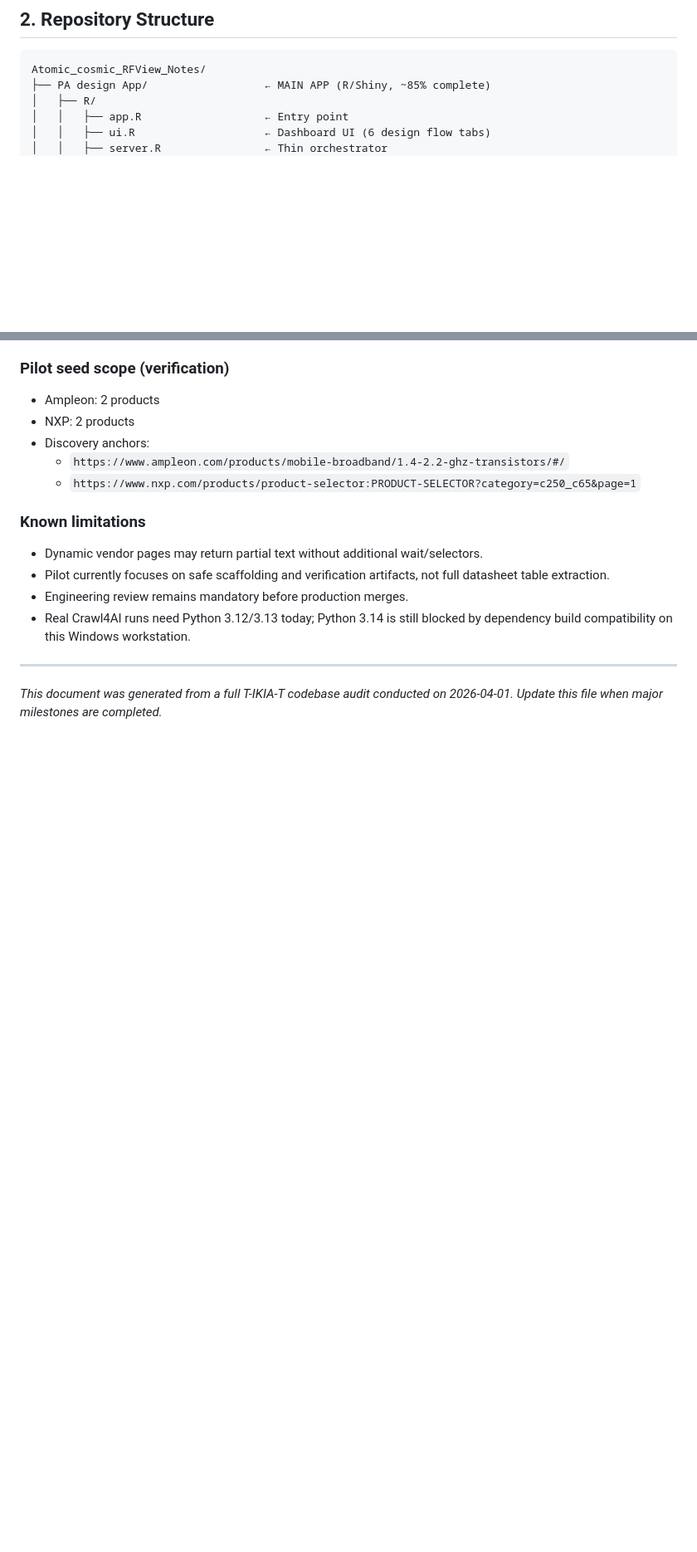
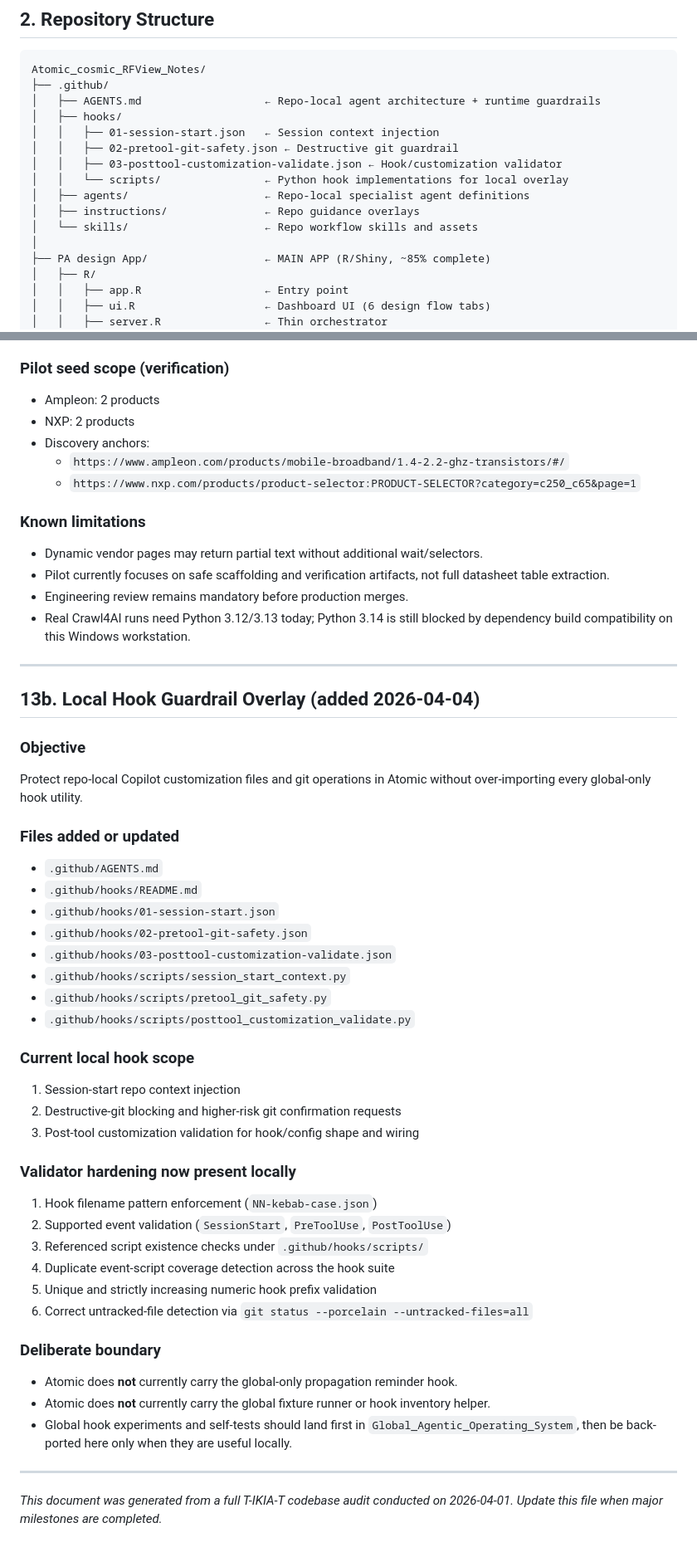
Before and after one commit to rbr-t/Atomic_cosmic_RFView_Notes, a Markdown page: CLAUDE.md, 2 parts joined by grey strips. Shown at 83% size. GitHub-like rendering; blank space fills up the shorter version.

Commit message:
Update CLAUDE.md to reflect local hook guardrail overlay and validator hardening

````diff
--- a/CLAUDE.md
+++ b/CLAUDE.md
@@ -28,6 +28,17 @@ A multi-component **RF Engineering platform** combining:
 
 ```
 Atomic_cosmic_RFView_Notes/
+├── .github/
+│   ├── AGENTS.md                   ← Repo-local agent architecture + runtime guardrails
+│   ├── hooks/
+│   │   ├── 01-session-start.json   ← Session context injection
+│   │   ├── 02-pretool-git-safety.json ← Destructive git guardrail
+│   │   ├── 03-posttool-customization-validate.json ← Hook/customization validator
+│   │   └── scripts/                ← Python hook implementations for local overlay
+│   ├── agents/                     ← Repo-local specialist agent definitions
+│   ├── instructions/               ← Repo guidance overlays
+│   └── skills/                     ← Repo workflow skills and assets
+│
 ├── PA design App/                  ← MAIN APP (R/Shiny, ~85% complete)
 │   ├── R/
 │   │   ├── app.R                   ← Entry point
@@ -375,4 +390,39 @@ Provide a compliant, auditable ingestion path to refresh vendor device libraries
 
 ---
 
+## 13b. Local Hook Guardrail Overlay (added 2026-04-04)
+
+### Objective
+Protect repo-local Copilot customization files and git operations in Atomic without over-importing every global-only hook utility.
+
+### Files added or updated
+- `.github/AGENTS.md`
+- `.github/hooks/README.md`
+- `.github/hooks/01-session-start.json`
+- `.github/hooks/02-pretool-git-safety.json`
+- `.github/hooks/03-posttool-customization-validate.json`
+- `.github/hooks/scripts/session_start_context.py`
+- `.github/hooks/scripts/pretool_git_safety.py`
+- `.github/hooks/scripts/posttool_customization_validate.py`
+
+### Current local hook scope
+1. Session-start repo context injection
+2. Destructive-git blocking and higher-risk git confirmation requests
+3. Post-tool customization validation for hook/config shape and wiring
+
+### Validator hardening now present locally
+1. Hook filename pattern enforcement (`NN-kebab-case.json`)
+2. Supported event validation (`SessionStart`, `PreToolUse`, `PostToolUse`)
+3. Referenced script existence checks under `.github/hooks/scripts/`
+4. Duplicate event-script coverage detection across the hook suite
+5. Unique and strictly increasing numeric hook prefix validation
+6. Correct untracked-file detection via `git status --porcelain --untracked-files=all`
+
+### Deliberate boundary
+- Atomic does **not** currently carry the global-only propagation reminder hook.
+- Atomic does **not** currently carry the global fixture runner or hook inventory helper.
+- Global hook experiments and self-tests should land first in `Global_Agentic_Operating_System`, then be back-ported here only when they are useful locally.
+
+---
+
 *This document was generated from a full T-IKIA-T codebase audit conducted on 2026-04-01. Update this file when major milestones are completed.*
````
Also changed, not shown: other parts of CLAUDE.md (+5 -1 lines).
